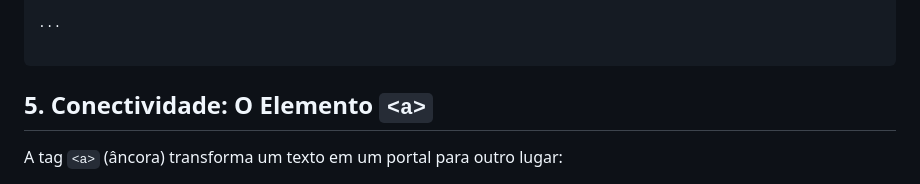
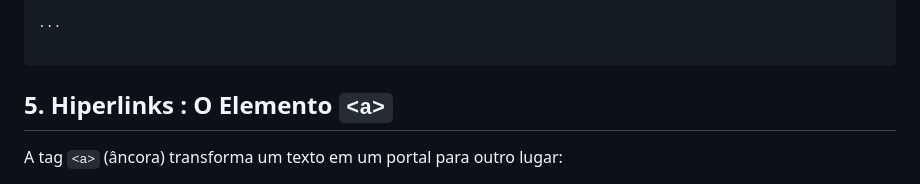
Before and after one commit to tools4lrm/tools4lrm.github.io, a Markdown page: aulas/13.05.md, the part around the change. Drawn GitHub-style.

Commit message:
Ajustando o título da conectividade.

````diff
--- a/aulas/13.05.md
+++ b/aulas/13.05.md
@@ -179,7 +179,7 @@ Para apresentar benefícios e agendas, utilizamos estruturas específicas:
 
 ```
 
-## 5. Conectividade: O Elemento `<a>`
+## 5. Hiperlinks : O Elemento `<a>`
 A tag `<a>` (âncora) transforma um texto em um portal para outro lugar:
 
 - Atributo `href`: Indica a URL de destino.
````
